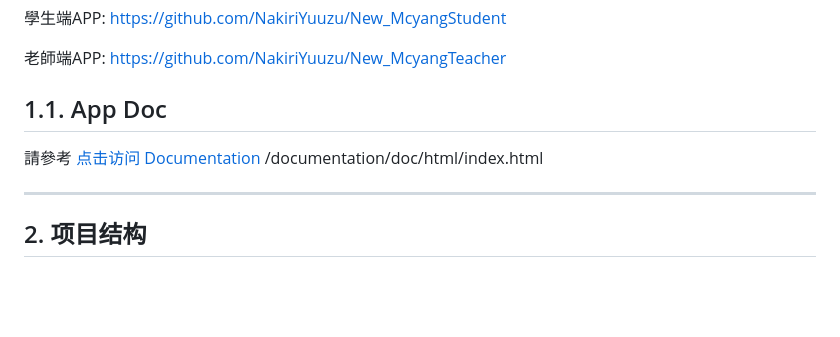
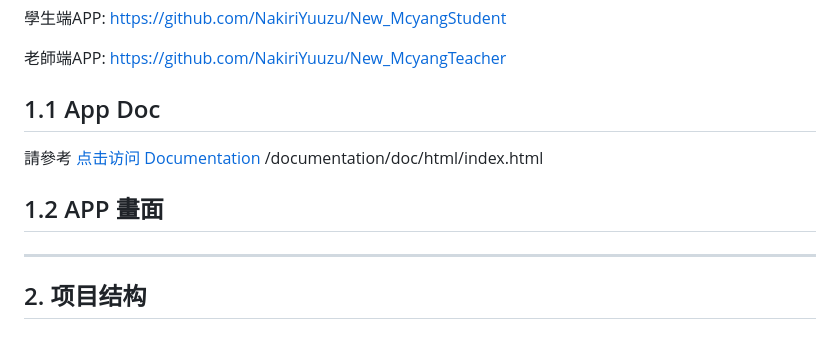
Before and after one commit to NakiriYuuzu/McyangDockerServer, a Markdown page: README.md, the part around the change. Rendered like a GitHub page; blank space fills up the shorter version.

```diff
--- a/README.md
+++ b/README.md
@@ -7,9 +7,12 @@
 
 老師端APP: https://github.com/NakiriYuuzu/New_McyangTeacher
 
-## 1.1. App Doc
+## 1.1 App Doc
 請參考 [点击访问 Documentation](documentation/doc/html/index.html)
 /documentation/doc/html/index.html
+
+## 1.2 APP 畫面
+
 
 ---
 ## 2. 项目结构
```
